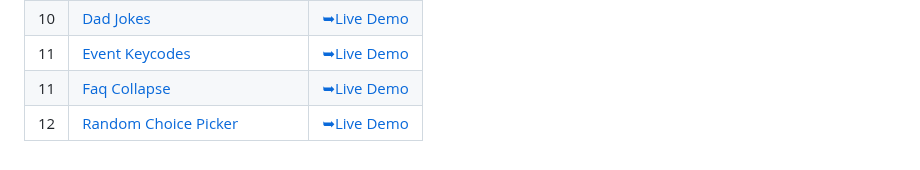
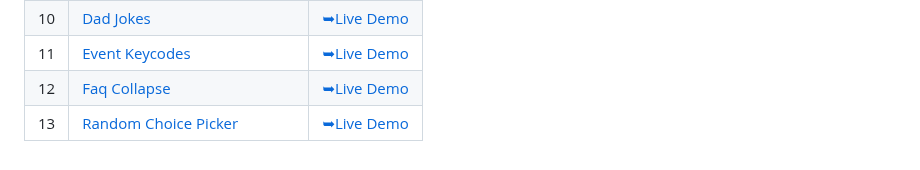
Before and after one commit to C0dewithLokesh/50Projects50Days, a Markdown page: README.md, the part around the change. GitHub-like rendering.

```diff
--- a/README.md
+++ b/README.md
@@ -15,5 +15,5 @@ This is the main repository for all of the projects.
 | 09  | [Sound Board](https://github.com/C0dewithLokesh/50Projects50Days/tree/main/Sound%20Board)                             | [➥Live Demo](https://c0dewithlokesh.github.io/50Projects50Days/Sound%20Board/)               |
 | 10  | [Dad Jokes](https://github.com/C0dewithLokesh/50Projects50Days/tree/main/Dad%20Jokes)                             | [➥Live Demo](https://c0dewithlokesh.github.io/50Projects50Days/Dad%20Jokes/)               |
 | 11  | [Event Keycodes](https://github.com/C0dewithLokesh/50Projects50Days/tree/main/Event%20Keycode)                             | [➥Live Demo](https://c0dewithlokesh.github.io/50Projects50Days/Event%20Keycode/)               |
-| 11  | [Faq Collapse](https://github.com/C0dewithLokesh/50Projects50Days/tree/main/FAQ%20Collapse)                             | [➥Live Demo](https://c0dewithlokesh.github.io/50Projects50Days/FAQ%20Collapse/)               |
-| 12  | [Random Choice Picker](https://github.com/C0dewithLokesh/50Projects50Days/tree/main/Random%20Choice%20Picker)                             | [➥Live Demo](https://c0dewithlokesh.github.io/50Projects50Days/Random%20Choice%20Picker/)               |
+| 12  | [Faq Collapse](https://github.com/C0dewithLokesh/50Projects50Days/tree/main/FAQ%20Collapse)                             | [➥Live Demo](https://c0dewithlokesh.github.io/50Projects50Days/FAQ%20Collapse/)               |
+| 13  | [Random Choice Picker](https://github.com/C0dewithLokesh/50Projects50Days/tree/main/Random%20Choice%20Picker)                             | [➥Live Demo](https://c0dewithlokesh.github.io/50Projects50Days/Random%20Choice%20Picker/)               |
```
